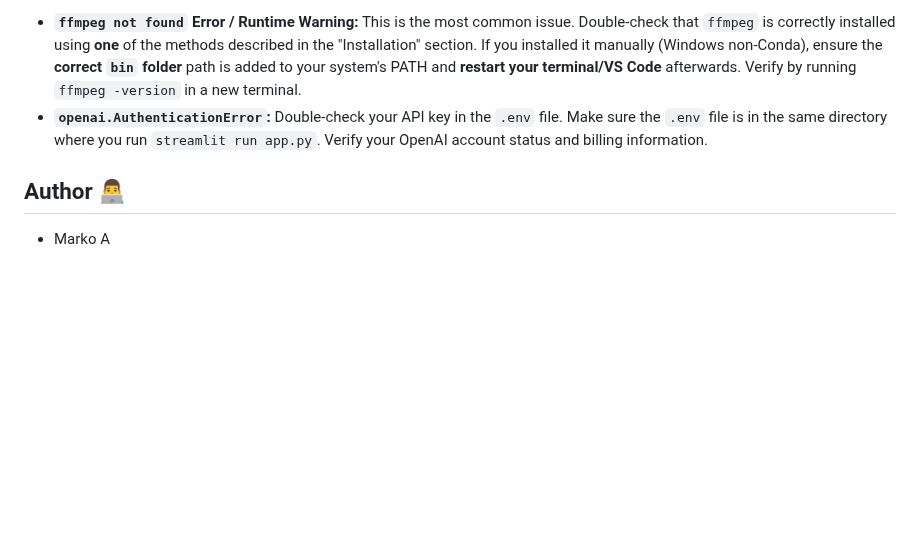
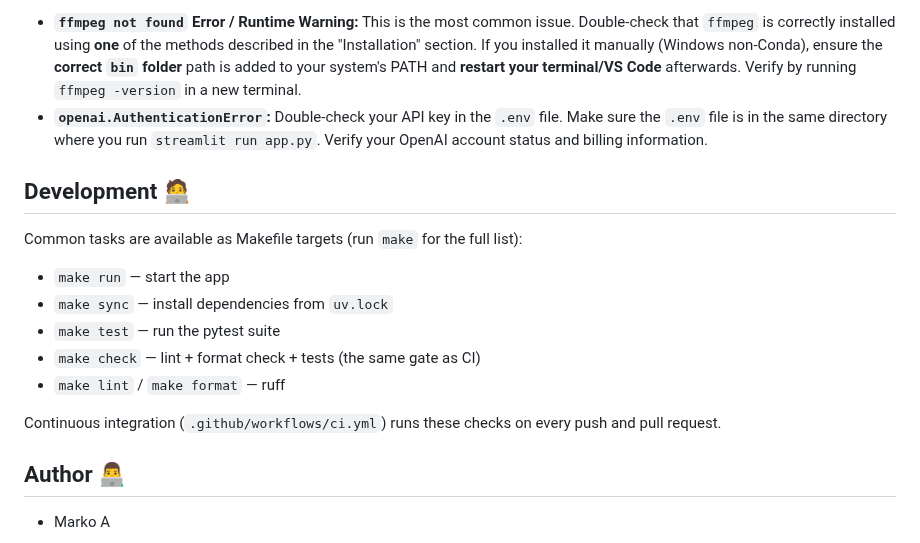
Before and after one commit to marko2212/video-to-text, a Markdown page: README.md, the part around one of its changes. Rendered like a GitHub page; blank space fills up the shorter version.

```diff
--- a/README.md
+++ b/README.md
@@ -140,6 +145,18 @@ Then in the app choose the **Local (offline)** engine and a model size (`base` i
 * **`ffmpeg not found` Error / Runtime Warning:** This is the most common issue. Double-check that `ffmpeg` is correctly installed using **one** of the methods described in the "Installation" section. If you installed it manually (Windows non-Conda), ensure the **correct `bin` folder** path is added to your system's PATH and **restart your terminal/VS Code** afterwards. Verify by running `ffmpeg -version` in a new terminal.
 * **`openai.AuthenticationError`:** Double-check your API key in the `.env` file. Make sure the `.env` file is in the same directory where you run `streamlit run app.py`. Verify your OpenAI account status and billing information.
 
+## Development 🧑‍💻
+
+Common tasks are available as Makefile targets (run `make` for the full list):
+
+* `make run` — start the app
+* `make sync` — install dependencies from `uv.lock`
+* `make test` — run the pytest suite
+* `make check` — lint + format check + tests (the same gate as CI)
+* `make lint` / `make format` — ruff
+
+Continuous integration (`.github/workflows/ci.yml`) runs these checks on every push and pull request.
+
 ## Author 👨‍💻
 
 * Marko A
```
Also changed, not shown: other parts of README.md (+16 -11 lines), docs/screenshots/history.png (added), docs/screenshots/home.png (added), docs/screenshots/transcribe.png (added).
